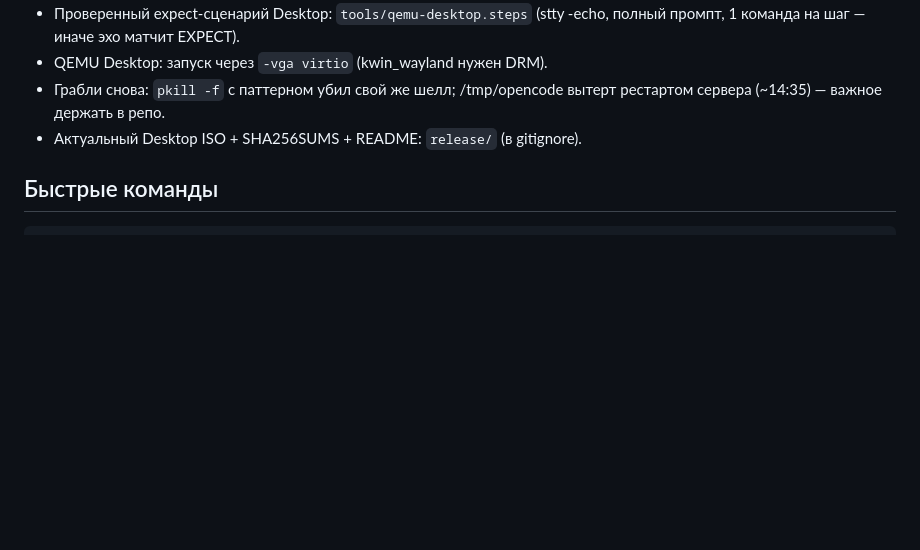
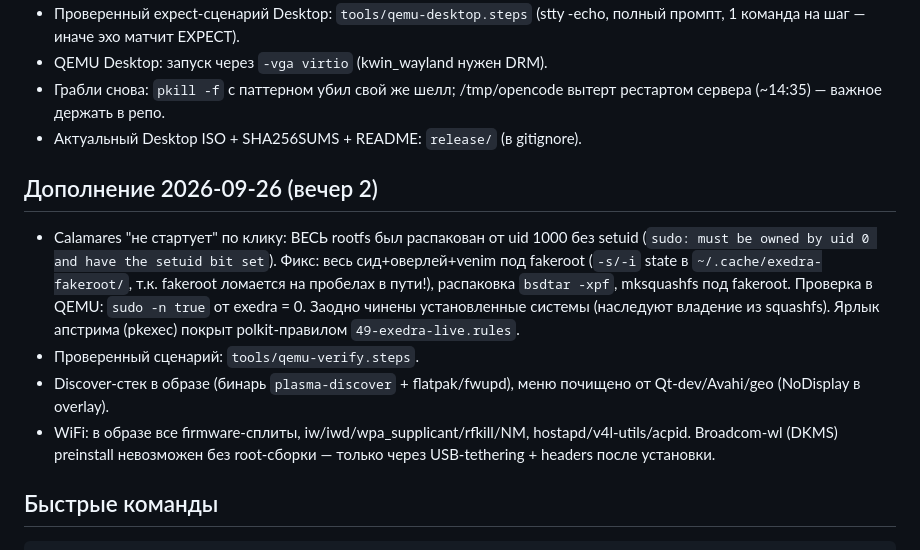
Before and after one commit to nurasr8/exedra, a Markdown page: HANDOFF.md, the part around the change. Drawn GitHub-style; blank space fills up the shorter version.

Commit message:
handoff: sudo/setuid root cause + fakeroot notes

````diff
--- a/HANDOFF.md
+++ b/HANDOFF.md
@@ -100,6 +100,23 @@ Exedra — независимый Linux-дистрибутив (ядро+systemd
   вытерт рестартом сервера (~14:35) — важное держать в репо.
 - Актуальный Desktop ISO + SHA256SUMS + README: `release/` (в gitignore).
 
+## Дополнение 2026-09-26 (вечер 2)
+
+- Calamares "не стартует" по клику: ВЕСЬ rootfs был распакован от uid 1000
+  без setuid (`sudo: must be owned by uid 0 and have the setuid bit set`).
+  Фикс: весь сид+оверлей+venim под fakeroot (`-s/-i` state в
+  `~/.cache/exedra-fakeroot/`, т.к. fakeroot ломается на пробелах в пути!),
+  распаковка `bsdtar -xpf`, mksquashfs под fakeroot. Проверка в QEMU:
+  `sudo -n true` от exedra = 0. Заодно чинены установленные системы
+  (наследуют владение из squashfs). Ярлык апстрима (pkexec) покрыт
+  polkit-правилом `49-exedra-live.rules`.
+- Проверенный сценарий: `tools/qemu-verify.steps`.
+- Discover-стек в образе (бинарь `plasma-discover` + flatpak/fwupd),
+  меню почищено от Qt-dev/Avahi/geo (NoDisplay в overlay).
+- WiFi: в образе все firmware-сплиты, iw/iwd/wpa_supplicant/rfkill/NM,
+  hostapd/v4l-utils/acpid. Broadcom-wl (DKMS) preinstall невозможен
+  без root-сборки — только через USB-tethering + headers после установки.
+
 ## Быстрые команды
 
 ```sh
````
